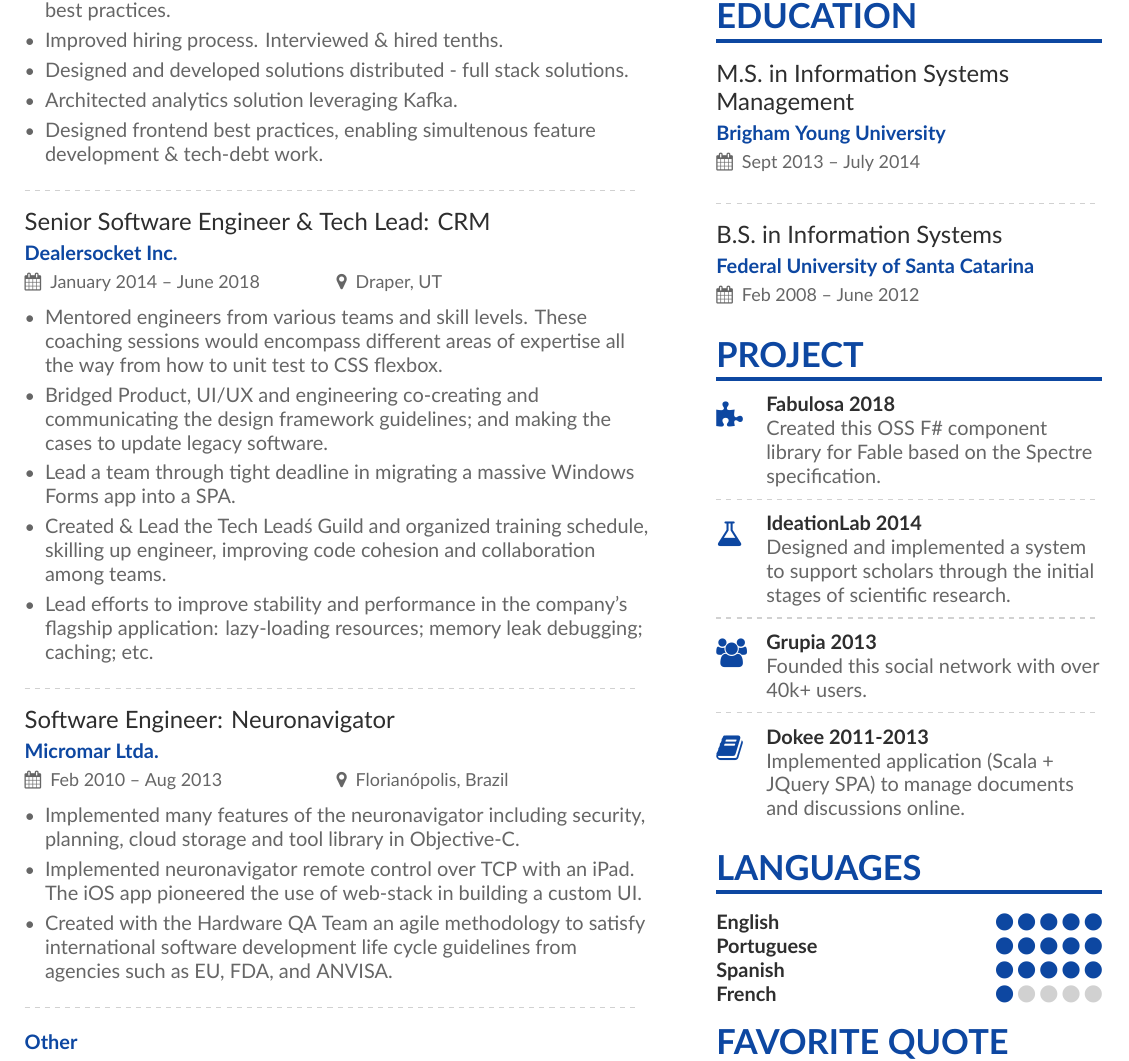
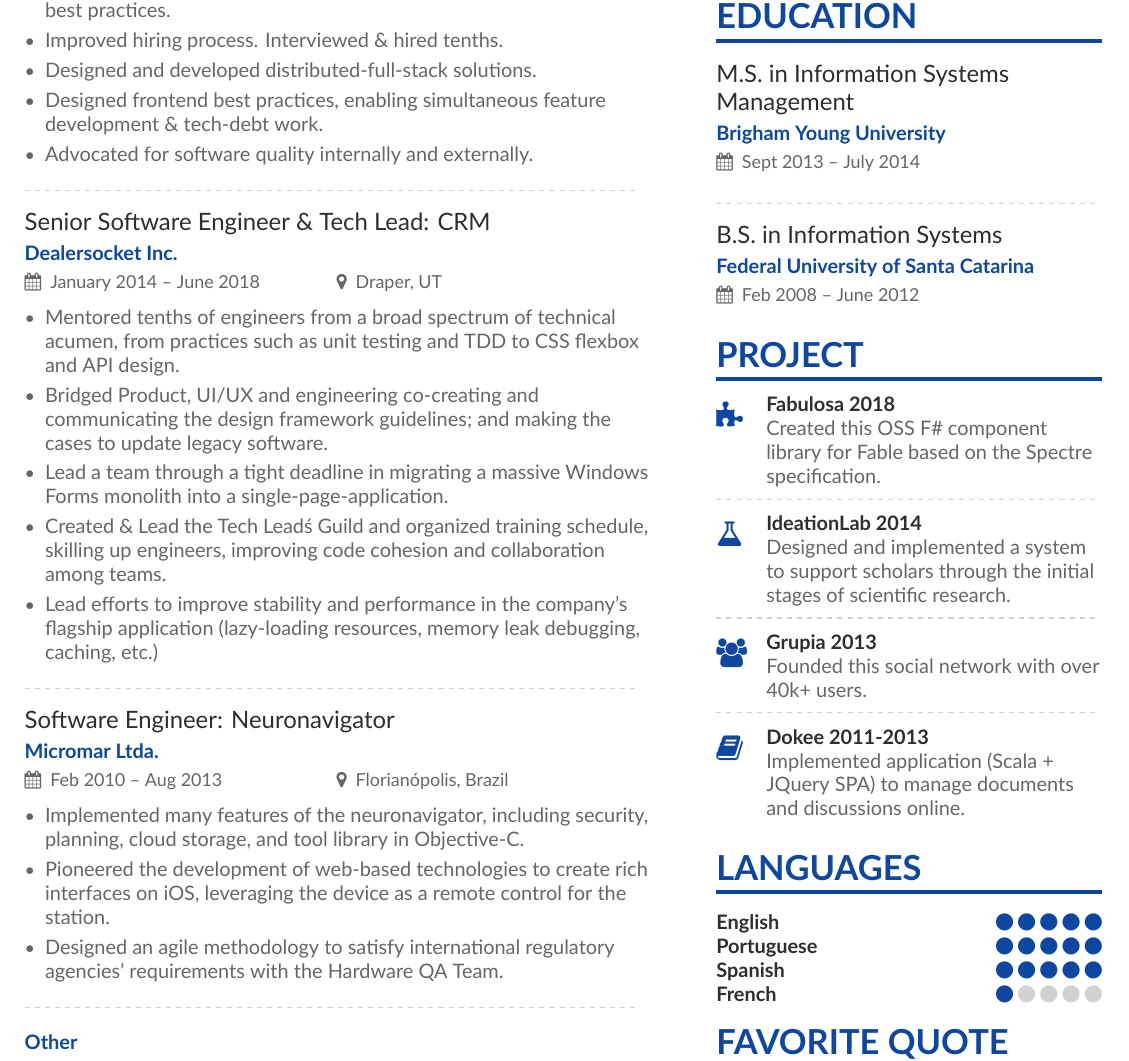
Before and after one commit to mirandaleandro/resume, a LaTeX CV (main.tex): part of the page, cut so that both start at the same text. Compiled offline with XeLaTeX.

Commit message:
fixed a few things on text

```diff
--- a/main.tex
+++ b/main.tex
@@ -86,27 +86,27 @@
 \begin{itemize}
 \item Mentored several cross-functional teams on software development best practices.
 \item Improved hiring process. Interviewed \& hired tenths.
-\item Designed and developed solutions distributed - full stack solutions.
-\item Architected analytics solution leveraging Kafka.
-\item Designed frontend best practices, enabling simultenous feature development \& tech-debt work.
+\item Designed and developed distributed-full-stack solutions.
+\item Designed frontend best practices, enabling simultaneous feature development \& tech-debt work.
+\item Advocated for software quality internally and externally.
 \end{itemize}
 \divider
 
 \cvevent{Senior Software Engineer \& Tech Lead: CRM}{Dealersocket Inc.}{January 2014 -- June 2018}{Draper, UT}
 \begin{itemize}
-\item Mentored engineers from various teams and skill levels. These coaching sessions would encompass different areas of expertise all the way from how to unit test to CSS flexbox.
+\item Mentored tenths of engineers from a broad spectrum of technical acumen, from practices such as unit testing and TDD to CSS flexbox and API design.
 \item Bridged Product, UI/UX and engineering co-creating and communicating the design framework guidelines; and making the cases to update legacy software.
-\item Lead a team through tight deadline in migrating a massive Windows Forms app into a SPA.
-\item Created \& Lead the Tech Lead\'s Guild and organized training schedule, skilling up engineer, improving code cohesion and collaboration among teams.
-\item Lead efforts to improve stability and performance in the company's flagship application: lazy-loading resources; memory leak debugging; caching; etc.
+\item Lead a team through a tight deadline in migrating a massive Windows Forms monolith into a single-page-application.
+\item Created \& Lead the Tech Lead\'s Guild and organized training schedule, skilling up engineers, improving code cohesion and collaboration among teams.
+\item Lead efforts to improve stability and performance in the company's flagship application (lazy-loading resources, memory leak debugging, caching, etc.)
 \end{itemize}
 \divider
 
 \cvevent{Software Engineer: Neuronavigator}{Micromar Ltda.}{Feb 2010 -- Aug 2013}{Florianópolis, Brazil}
 \begin{itemize}
-\item Implemented many features of the neuronavigator including security, planning, cloud storage and tool library in Objective-C.
-\item Implemented neuronavigator remote control over TCP with an iPad.  The iOS app pioneered the use of web-stack in building a custom UI.
-\item Created with the Hardware QA Team an agile methodology to satisfy international software development life cycle guidelines from agencies such as EU, FDA, and ANVISA.
+\item Implemented many features of the neuronavigator, including security,  planning, cloud storage, and tool library in Objective-C.
+\item Pioneered the development of web-based technologies to create rich interfaces on iOS, leveraging the device as a remote control for the station.
+\item Designed an agile methodology to satisfy international regulatory agencies' requirements with the Hardware QA Team.
 \end{itemize}
 \divider
 
```
Also changed, not shown: main.pdf, 4 other files.
